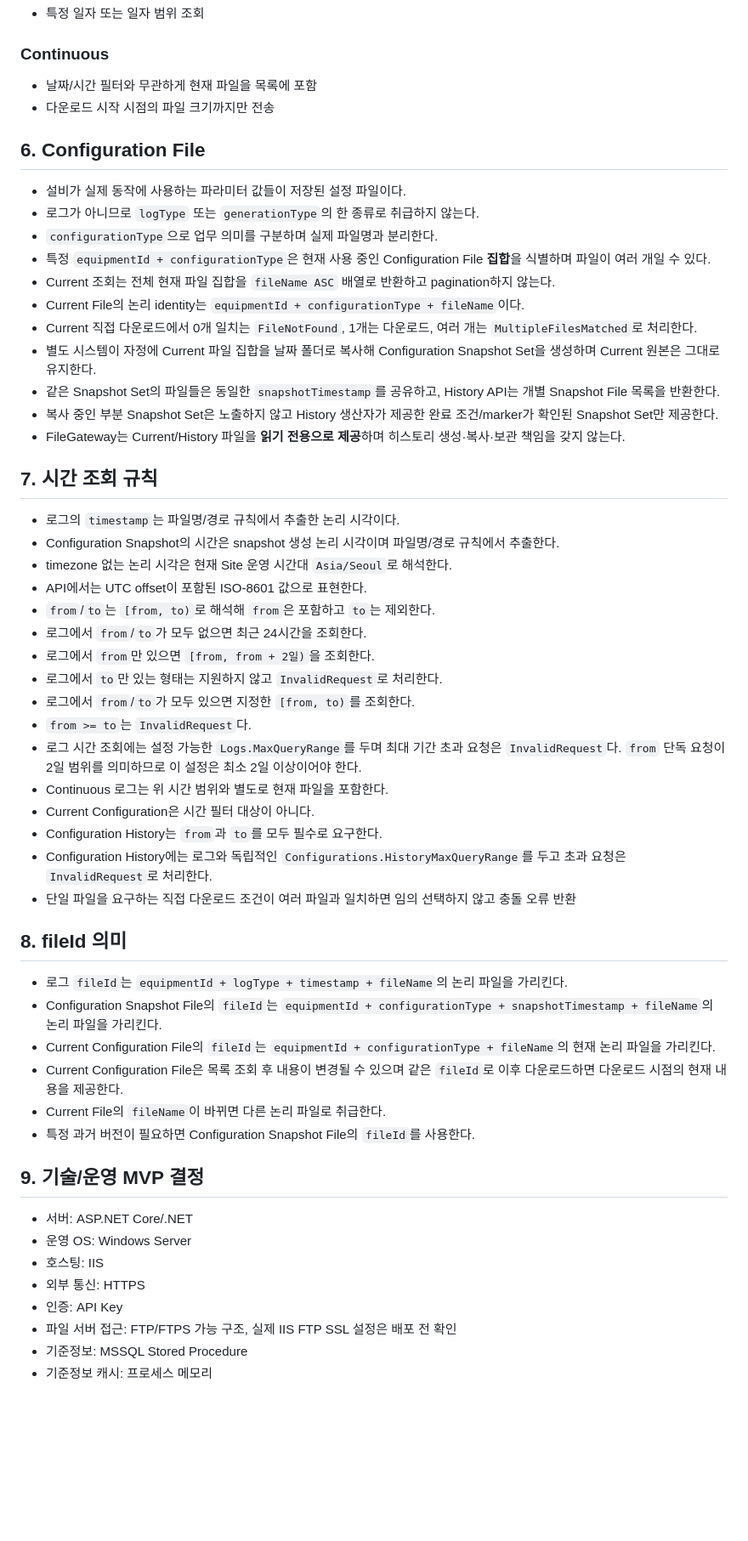
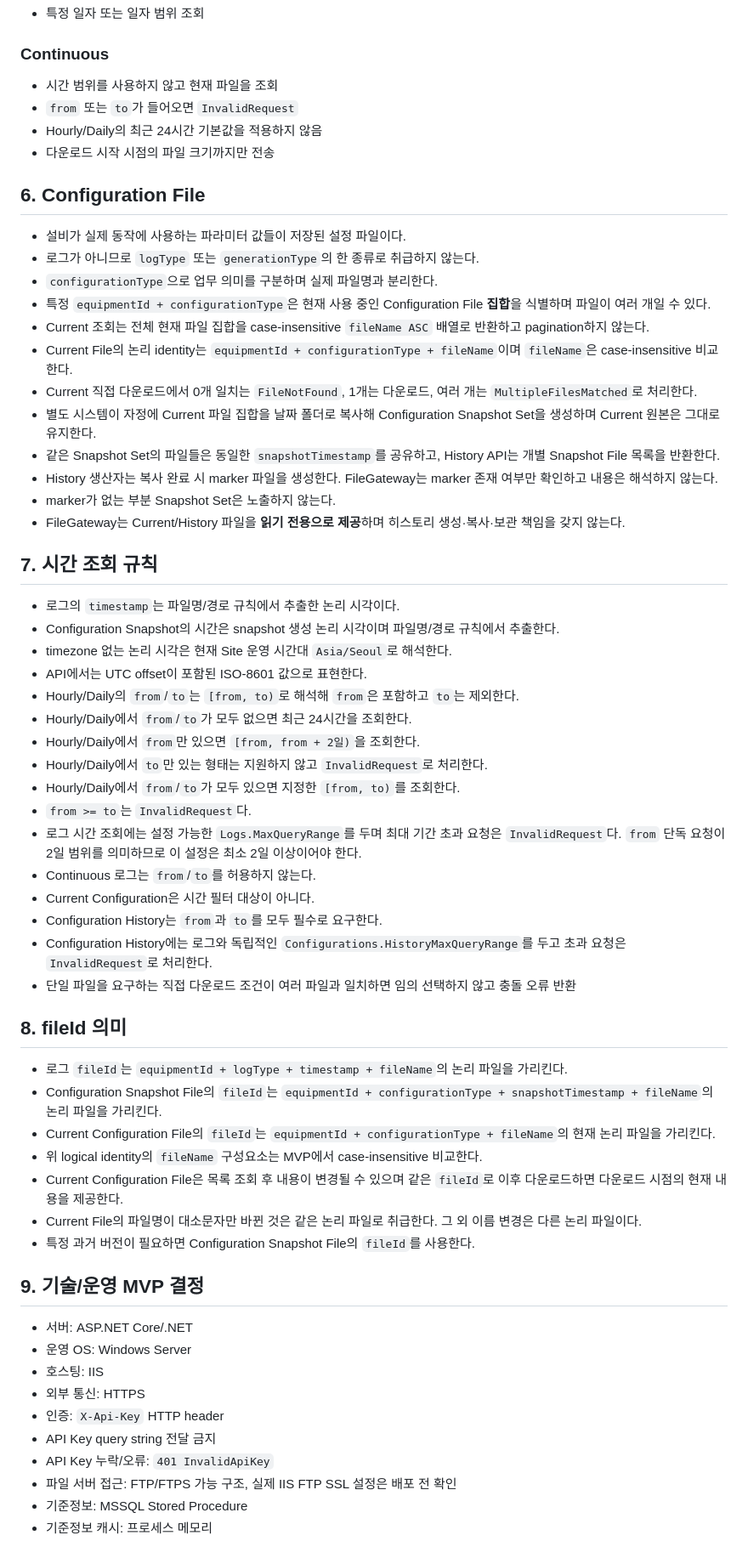
Before and after one commit to hjung3113/FileGateway, a Markdown page: docs/01-requirements.md, the part around one of its changes. Shown at 85% size. Drawn GitHub-style; blank space fills up the shorter version.

Commit message:
docs: align requirements with finalized query and auth rules

```diff
--- a/docs/01-requirements.md
+++ b/docs/01-requirements.md
@@ -65,7 +66,9 @@ MVP 제공 대상은 **설비 로그와 Configuration File**이다. `Configurati
 
 ### Continuous
 
-- 날짜/시간 필터와 무관하게 현재 파일을 목록에 포함
+- 시간 범위를 사용하지 않고 현재 파일을 조회
+- `from` 또는 `to`가 들어오면 `InvalidRequest`
+- Hourly/Daily의 최근 24시간 기본값을 적용하지 않음
 - 다운로드 시작 시점의 파일 크기까지만 전송
 
 ## 6. Configuration File
@@ -74,12 +77,13 @@ MVP 제공 대상은 **설비 로그와 Configuration File**이다. `Configurati
 - 로그가 아니므로 `logType` 또는 `generationType`의 한 종류로 취급하지 않는다.
 - `configurationType`으로 업무 의미를 구분하며 실제 파일명과 분리한다.
 - 특정 `equipmentId + configurationType`은 현재 사용 중인 Configuration File **집합**을 식별하며 파일이 여러 개일 수 있다.
-- Current 조회는 전체 현재 파일 집합을 `fileName ASC` 배열로 반환하고 pagination하지 않는다.
-- Current File의 논리 identity는 `equipmentId + configurationType + fileName`이다.
+- Current 조회는 전체 현재 파일 집합을 case-insensitive `fileName ASC` 배열로 반환하고 pagination하지 않는다.
+- Current File의 논리 identity는 `equipmentId + configurationType + fileName`이며 `fileName`은 case-insensitive 비교한다.
 - Current 직접 다운로드에서 0개 일치는 `FileNotFound`, 1개는 다운로드, 여러 개는 `MultipleFilesMatched`로 처리한다.
 - 별도 시스템이 자정에 Current 파일 집합을 날짜 폴더로 복사해 Configuration Snapshot Set을 생성하며 Current 원본은 그대로 유지한다.
 - 같은 Snapshot Set의 파일들은 동일한 `snapshotTimestamp`를 공유하고, History API는 개별 Snapshot File 목록을 반환한다.
-- 복사 중인 부분 Snapshot Set은 노출하지 않고 History 생산자가 제공한 완료 조건/marker가 확인된 Snapshot Set만 제공한다.
+- History 생산자는 복사 완료 시 marker 파일을 생성한다. FileGateway는 marker 존재 여부만 확인하고 내용은 해석하지 않는다.
+- marker가 없는 부분 Snapshot Set은 노출하지 않는다.
 - FileGateway는 Current/History 파일을 **읽기 전용으로 제공**하며 히스토리 생성·복사·보관 책임을 갖지 않는다.
 
 ## 7. 시간 조회 규칙
@@ -88,14 +92,14 @@ MVP 제공 대상은 **설비 로그와 Configuration File**이다. `Configurati
 - Configuration Snapshot의 시간은 snapshot 생성 논리 시각이며 파일명/경로 규칙에서 추출한다.
 - timezone 없는 논리 시각은 현재 Site 운영 시간대 `Asia/Seoul`로 해석한다.
 - API에서는 UTC offset이 포함된 ISO-8601 값으로 표현한다.
-- `from`/`to`는 `[from, to)`로 해석해 `from`은 포함하고 `to`는 제외한다.
-- 로그에서 `from`/`to`가 모두 없으면 최근 24시간을 조회한다.
-- 로그에서 `from`만 있으면 `[from, from + 2일)`을 조회한다.
-- 로그에서 `to`만 있는 형태는 지원하지 않고 `InvalidRequest`로 처리한다.
-- 로그에서 `from`/`to`가 모두 있으면 지정한 `[from, to)`를 조회한다.
+- Hourly/Daily의 `from`/`to`는 `[from, to)`로 해석해 `from`은 포함하고 `to`는 제외한다.
+- Hourly/Daily에서 `from`/`to`가 모두 없으면 최근 24시간을 조회한다.
+- Hourly/Daily에서 `from`만 있으면 `[from, from + 2일)`을 조회한다.
+- Hourly/Daily에서 `to`만 있는 형태는 지원하지 않고 `InvalidRequest`로 처리한다.
+- Hourly/Daily에서 `from`/`to`가 모두 있으면 지정한 `[from, to)`를 조회한다.
 - `from >= to`는 `InvalidRequest`다.
 - 로그 시간 조회에는 설정 가능한 `Logs.MaxQueryRange`를 두며 최대 기간 초과 요청은 `InvalidRequest`다. `from` 단독 요청이 2일 범위를 의미하므로 이 설정은 최소 2일 이상이어야 한다.
-- Continuous 로그는 위 시간 범위와 별도로 현재 파일을 포함한다.
+- Continuous 로그는 `from`/`to`를 허용하지 않는다.
 - Current Configuration은 시간 필터 대상이 아니다.
 - Configuration History는 `from`과 `to`를 모두 필수로 요구한다.
 - Configuration History에는 로그와 독립적인 `Configurations.HistoryMaxQueryRange`를 두고 초과 요청은 `InvalidRequest`로 처리한다.
@@ -106,8 +110,9 @@ MVP 제공 대상은 **설비 로그와 Configuration File**이다. `Configurati
 - 로그 `fileId`는 `equipmentId + logType + timestamp + fileName`의 논리 파일을 가리킨다.
 - Configuration Snapshot File의 `fileId`는 `equipmentId + configurationType + snapshotTimestamp + fileName`의 논리 파일을 가리킨다.
 - Current Configuration File의 `fileId`는 `equipmentId + configurationType + fileName`의 현재 논리 파일을 가리킨다.
+- 위 logical identity의 `fileName` 구성요소는 MVP에서 case-insensitive 비교한다.
 - Current Configuration File은 목록 조회 후 내용이 변경될 수 있으며 같은 `fileId`로 이후 다운로드하면 다운로드 시점의 현재 내용을 제공한다.
-- Current File의 `fileName`이 바뀌면 다른 논리 파일로 취급한다.
+- Current File의 파일명이 대소문자만 바뀐 것은 같은 논리 파일로 취급한다. 그 외 이름 변경은 다른 논리 파일이다.
 - 특정 과거 버전이 필요하면 Configuration Snapshot File의 `fileId`를 사용한다.
 
 ## 9. 기술/운영 MVP 결정
@@ -116,7 +121,9 @@ MVP 제공 대상은 **설비 로그와 Configuration File**이다. `Configurati
 - 운영 OS: Windows Server
 - 호스팅: IIS
 - 외부 통신: HTTPS
-- 인증: API Key
+- 인증: `X-Api-Key` HTTP header
+- API Key query string 전달 금지
+- API Key 누락/오류: `401 InvalidApiKey`
 - 파일 서버 접근: FTP/FTPS 가능 구조, 실제 IIS FTP SSL 설정은 배포 전 확인
 - 기준정보: MSSQL Stored Procedure
 - 기준정보 캐시: 프로세스 메모리
```
Also changed, not shown: other parts of docs/01-requirements.md (+5 -1 lines).
